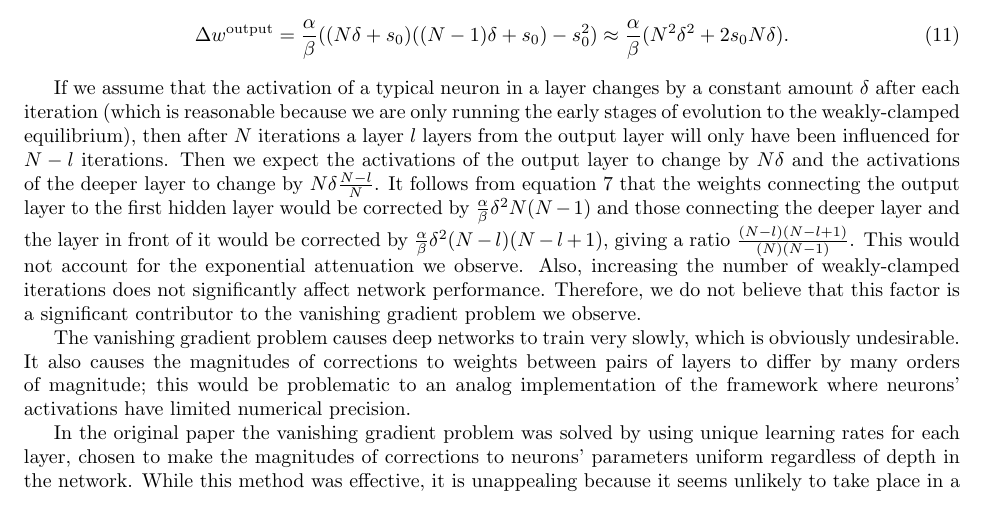
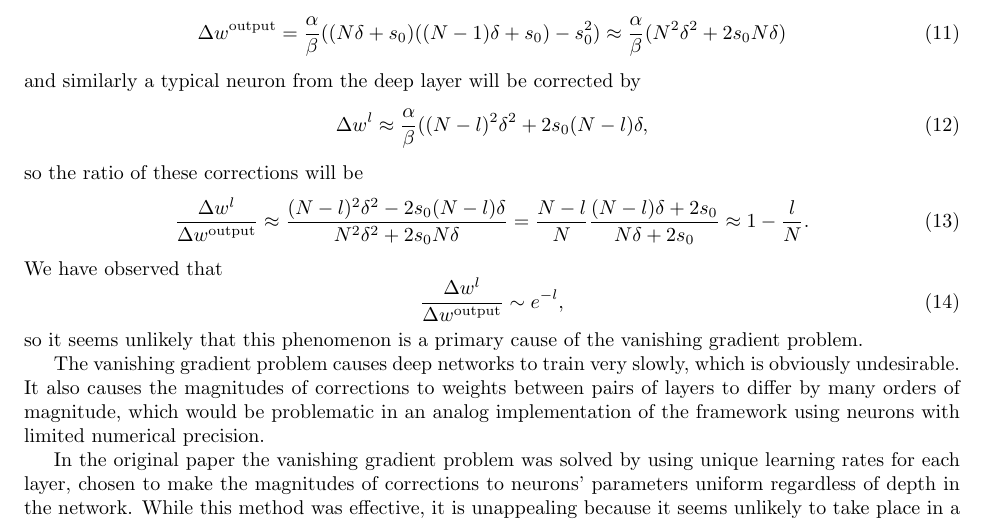
Before and after one commit to jgammell/eqp_paper_fixed, a LaTeX paper (eqp_paper_fixed.tex): part of page 5 of 13, cut so that both start at the same text. Compiled offline with pdfLaTeX.

Commit message:
added conjecture about DEq approximation

```diff
--- a/eqp_paper_fixed.tex
+++ b/eqp_paper_fixed.tex
@@ -122,13 +122,23 @@ One factor that probably contributes to the vanishing gradient problem is that w
 \npar
 Assume that a typical neuron in the network changes by a small constant amount $\delta$ after each iteration of equation \ref{eqn:dynamics} (this is reasonable because we run only the early stages of evolution to the weakly-clamped equilibrium), and assume that the typical neuron is in state $s_0$ at the end of the free phase. After $N$ iterations, a neuron in the output layer will have changed by $N\delta$ and one in a deep layer $l$ layers from the output will have changed by $(N-l)\delta$. Assume further that $s_0$ is in the middle of the support of $\rho'$ where $\rho$ is the hardened sigmoid function from equation \ref{eqn:hardened_sigmoid}, so that we can replace $\rho(x)$ by $x$. Then it follows from equation \ref{eqn:weight_correction} that a typical neuron in the output layer will be corrected by
 \begin{equation}
-\Delta w^\text{output}=\frac{\alpha}{\beta}((N\delta + s_0)((N-1)\delta + s_0)-s_0^2)\approx \frac{\alpha}{\beta}(N^2\delta^2+2s_0N\delta).
+\Delta w^\text{output}=\frac{\alpha}{\beta}((N\delta + s_0)((N-1)\delta + s_0)-s_0^2)\approx \frac{\alpha}{\beta}(N^2\delta^2+2s_0N\delta)
 \end{equation}
-
-
- If we assume that the activation of a typical neuron in a layer changes by a constant amount $\delta$ after each iteration (which is reasonable because we are only running the early stages of evolution to the weakly-clamped equilibrium), then after $N$ iterations a layer $l$ layers from the output layer will only have been influenced for $N-l$ iterations. Then we expect the activations of the output layer to change by $N\delta$ and the activations of the deeper layer to change by $N\delta\frac{N-l}{N}$. It follows from equation \ref{eqn:weight_correction} that the weights connecting the output layer to the first hidden layer would be corrected by $\frac{\alpha}{\beta}\delta ^2 N(N-1)$ and those connecting the deeper layer and the layer in front of it would be corrected by $\frac{\alpha}{\beta}\delta ^2 (N-l)(N-l+1)$, giving a ratio $\frac{(N-l)(N-l+1)}{(N)(N-1)}$. This would not account for the exponential attenuation we observe. Also, increasing the number of weakly-clamped iterations does not significantly affect network performance. Therefore, we do not believe that this factor is a significant contributor to the vanishing gradient problem we observe.
+and similarly a typical neuron from the deep layer will be corrected by
+\begin{equation}
+\Delta w^l\approx \frac{\alpha}{\beta}((N-l)^2\delta^2+2s_0(N-l)\delta,
+\end{equation}
+so the ratio of these corrections will be
+\begin{equation}
+\frac{\Delta w^l}{\Delta w^{\text{output}}}\approx \frac{(N-l)^2\delta^2-2s_0(N-l)\delta}{N^2\delta^2+2s_0N\delta}=\frac{N-l}{N}\frac{(N-l)\delta+2s_0}{N\delta+2s_0}\approx 1-\frac{l}{N}.
+\end{equation}
+We have observed that
+\begin{equation}
+\frac{\Delta w^l}{\Delta w^{\text{output}}}\sim e^{-l},
+\end{equation}
+so it seems unlikely that this phenomenon is a primary cause of the vanishing gradient problem.
 \npar
-The vanishing gradient problem causes deep networks to train very slowly, which is obviously undesirable. It also causes the magnitudes of corrections to weights between pairs of layers to differ by many orders of magnitude; this would be problematic to an analog implementation of the framework where neurons' activations have limited numerical precision.
+The vanishing gradient problem causes deep networks to train very slowly, which is obviously undesirable. It also causes the magnitudes of corrections to weights between pairs of layers to differ by many orders of magnitude, which would be problematic in an analog implementation of the framework using neurons with limited numerical precision.
 \npar
 In the original paper the vanishing gradient problem was solved by using unique learning rates for each layer, chosen to make the magnitudes of corrections to neurons' parameters uniform regardless of depth in the network. While this method was effective, it is unappealing because it seems unlikely to take place in a biological brain, it would add complexity to an analog implementation of the framework, and it introduces more hyperparameters that must be tuned to train a network. Our topology solves the problem without these unappealing characteristics.
 
```
Also changed, not shown: eqp_paper_fixed.pdf, 3 other files.
